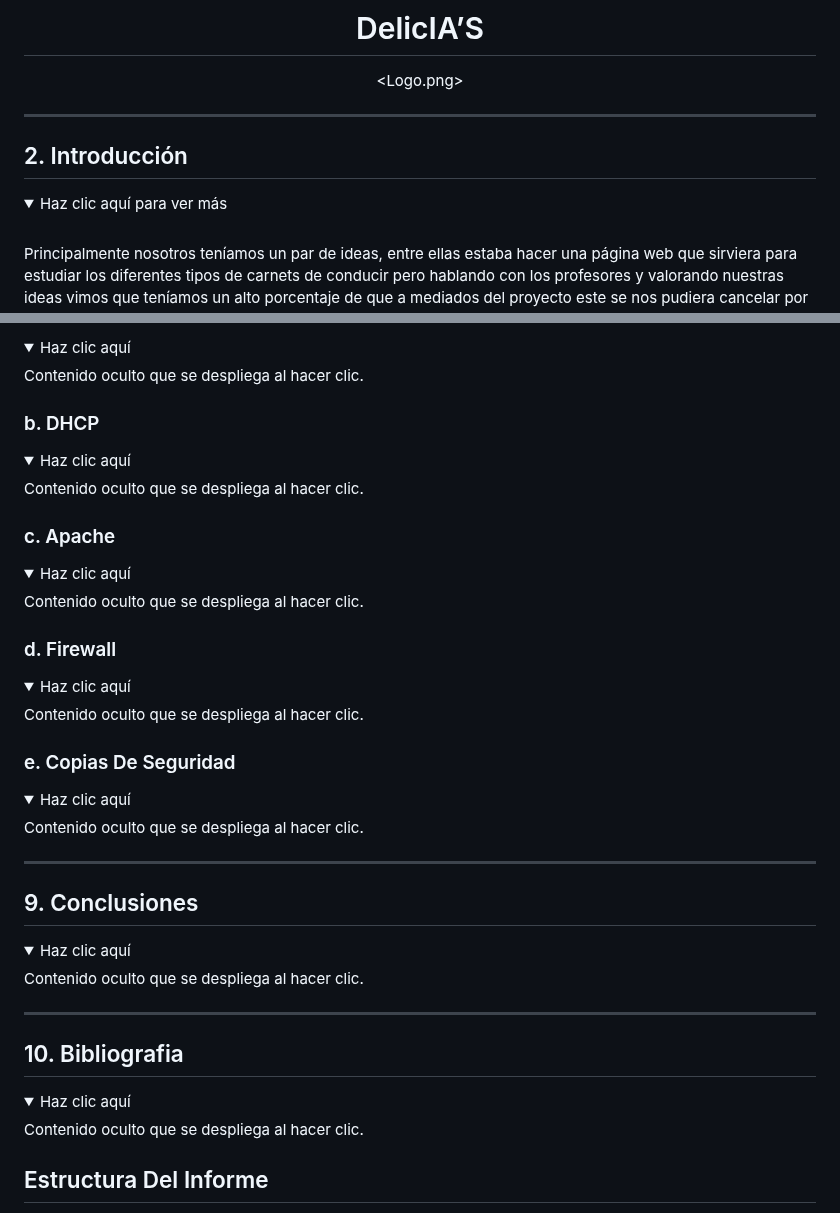
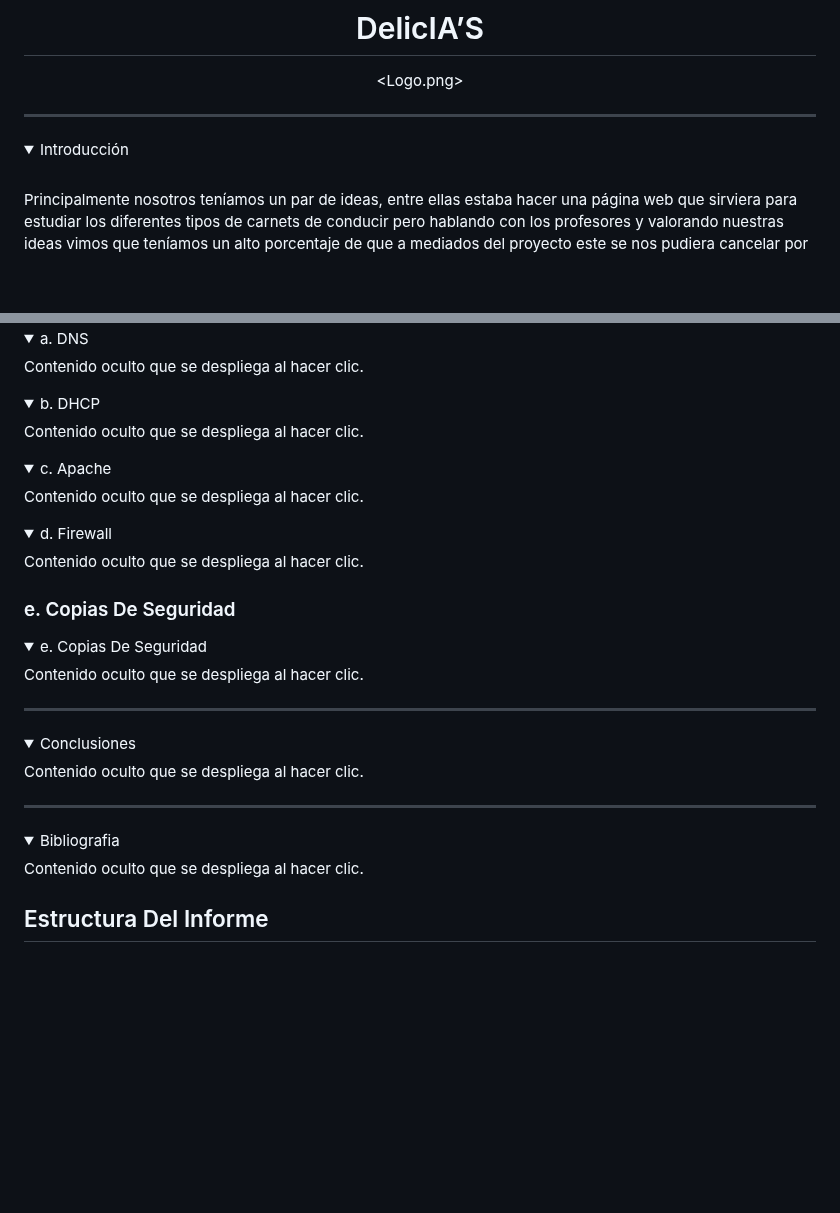
Before and after one commit to valalj88/Web-de-recetas-con-buscador-inteligente, a Markdown page: README.md, 2 parts joined by grey strips. GitHub-like rendering; folded sections open; blank space fills up the shorter version.

```diff
--- a/README.md
+++ b/README.md
@@ -7,9 +7,8 @@
 
 ---
 
-## 2. Introducción
 <details>
-  <summary>Haz clic aquí para ver más</summary>
+  <summary>Introducción</summary>
 	<br>
 Principalmente nosotros teníamos un par de ideas, entre ellas estaba hacer una página web que sirviera para estudiar los diferentes tipos de carnets de conducir pero hablando con los
 profesores y valorando nuestras ideas vimos que teníamos un alto porcentaje de que a mediados del proyecto este se nos pudiera cancelar por culpa de permisos que teniamos que solicitar de la DGT cosa que nosotros no podíamos
@@ -125,50 +111,45 @@ todo de una manera adecuada para no liarnos, esto lo conseguiremos haciendo una
 <details>
-  <summary>Haz clic aquí</summary>
+  <summary>a. DNS</summary>
   Contenido oculto que se despliega al hacer clic.
 </details>
 
 
-### b. DHCP
 <details>
-  <summary>Haz clic aquí</summary>
+  <summary>b. DHCP</summary>
   Contenido oculto que se despliega al hacer clic.
 </details>
 
 
-### c. Apache
 <details>
-  <summary>Haz clic aquí</summary>
+  <summary>c. Apache</summary>
   Contenido oculto que se despliega al hacer clic.
 </details>
 
 
-### d. Firewall
 <details>
-  <summary>Haz clic aquí</summary>
+  <summary>d. Firewall</summary>
   Contenido oculto que se despliega al hacer clic.
 </details>
 
 
 ### e. Copias De Seguridad
 <details>
-  <summary>Haz clic aquí</summary>
+  <summary>e. Copias De Seguridad</summary>
   Contenido oculto que se despliega al hacer clic.
 </details>
 </details>
 
 ---
 
-## 9. Conclusiones
 <details>
-  <summary>Haz clic aquí</summary>
+  <summary>Conclusiones</summary>
   Contenido oculto que se despliega al hacer clic.
 </details>
 
 ---
 
-## 10. Bibliografia
 <details>
-  <summary>Haz clic aquí</summary>
+  <summary>Bibliografia</summary>
   Contenido oculto que se despliega al hacer clic.
 </details>
 
```
Also changed, not shown: other parts of README.md (+12 -25 lines).
